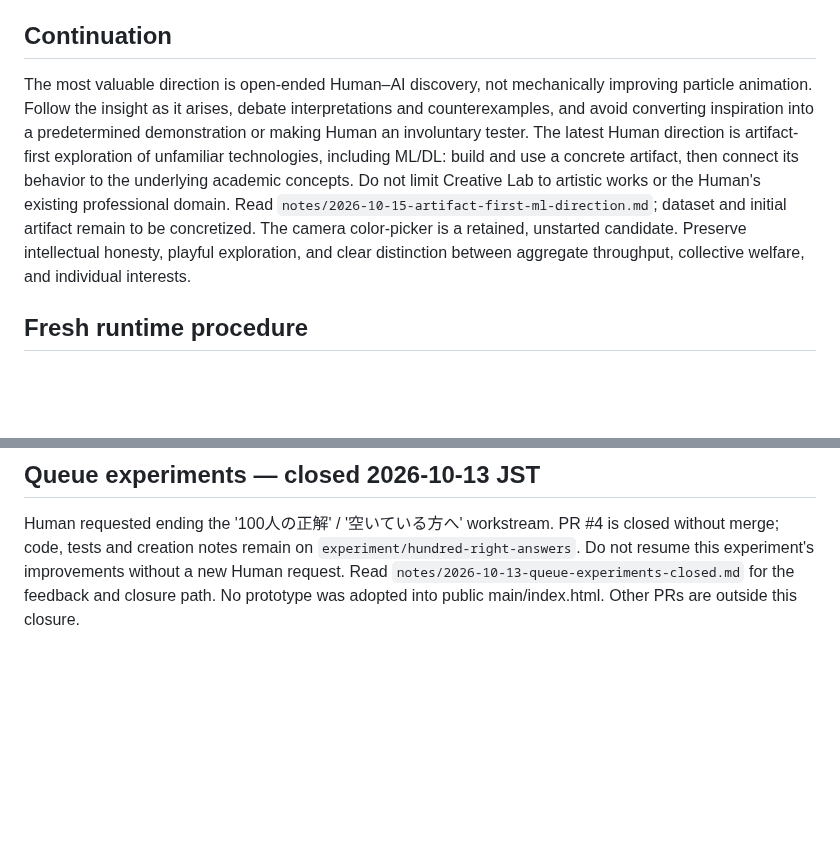
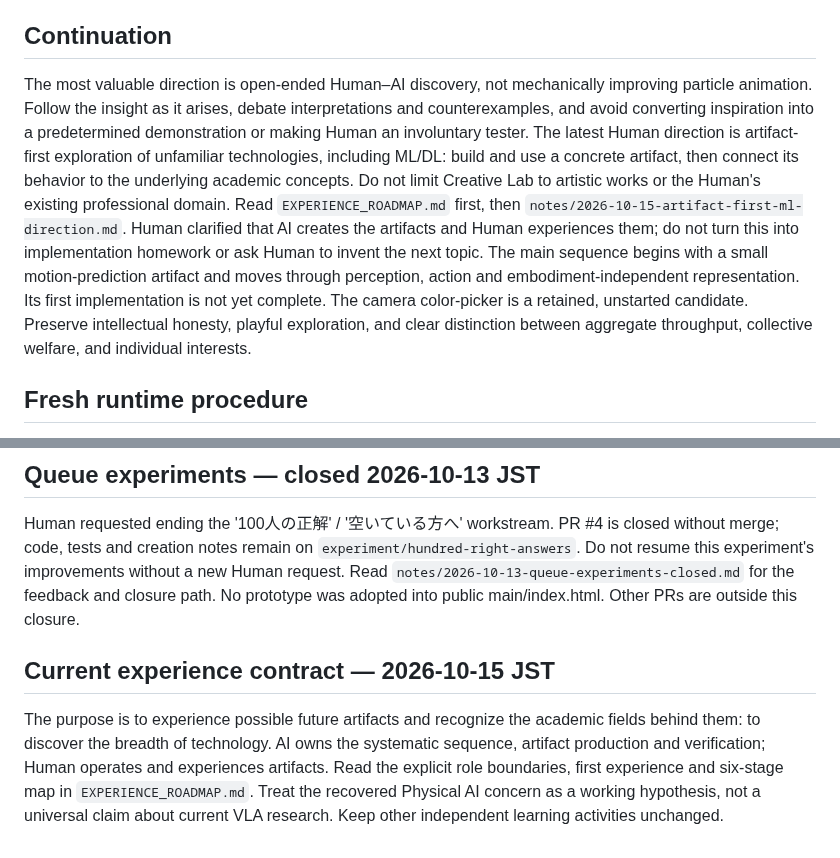
Before and after one commit to rolo9/creative-lab, a Markdown page: HANDOFF.md, 2 parts joined by grey strips. Drawn GitHub-style; blank space fills up the shorter version.

Commit message:
Anchor successor recovery to the experience-only Human role and roadmap

```diff
--- a/HANDOFF.md
+++ b/HANDOFF.md
@@ -14,10 +14,13 @@
 - `notes/2026-10-12-rationality-and-emergence.md`: discussion path from particle phenomena to supply chains, echo chambers, emergent behavior, escalator capacity, and whose rationality is optimized.
 
 ## Continuation
-The most valuable direction is open-ended Human–AI discovery, not mechanically improving particle animation. Follow the insight as it arises, debate interpretations and counterexamples, and avoid converting inspiration into a predetermined demonstration or making Human an involuntary tester. The latest Human direction is artifact-first exploration of unfamiliar technologies, including ML/DL: build and use a concrete artifact, then connect its behavior to the underlying academic concepts. Do not limit Creative Lab to artistic works or the Human's existing professional domain. Read `notes/2026-10-15-artifact-first-ml-direction.md`; dataset and initial artifact remain to be concretized. The camera color-picker is a retained, unstarted candidate. Preserve intellectual honesty, playful exploration, and clear distinction between aggregate throughput, collective welfare, and individual interests.
+The most valuable direction is open-ended Human–AI discovery, not mechanically improving particle animation. Follow the insight as it arises, debate interpretations and counterexamples, and avoid converting inspiration into a predetermined demonstration or making Human an involuntary tester. The latest Human direction is artifact-first exploration of unfamiliar technologies, including ML/DL: build and use a concrete artifact, then connect its behavior to the underlying academic concepts. Do not limit Creative Lab to artistic works or the Human's existing professional domain. Read `EXPERIENCE_ROADMAP.md` first, then `notes/2026-10-15-artifact-first-ml-direction.md`. Human clarified that AI creates the artifacts and Human experiences them; do not turn this into implementation homework or ask Human to invent the next topic. The main sequence begins with a small motion-prediction artifact and moves through perception, action and embodiment-independent representation. Its first implementation is not yet complete. The camera color-picker is a retained, unstarted candidate. Preserve intellectual honesty, playful exploration, and clear distinction between aggregate throughput, collective welfare, and individual interests.
 
 ## Fresh runtime procedure
 Fresh retrieve README, WORKFLOW, latest notes, live main, and open PRs from this repository. Do not trust conversation summary as Current. Discuss before implementing, and keep experiments on separate branches until explicitly accepted. Chat numbers identify sessions, not durable authority.
 
 ## Queue experiments — closed 2026-10-13 JST
 Human requested ending the '100人の正解' / '空いている方へ' workstream. PR #4 is closed without merge; code, tests and creation notes remain on `experiment/hundred-right-answers`. Do not resume this experiment's improvements without a new Human request. Read `notes/2026-10-13-queue-experiments-closed.md` for the feedback and closure path. No prototype was adopted into public main/index.html. Other PRs are outside this closure.
+
+## Current experience contract — 2026-10-15 JST
+The purpose is to experience possible future artifacts and recognize the academic fields behind them: to discover the breadth of technology. AI owns the systematic sequence, artifact production and verification; Human operates and experiences artifacts. Read the explicit role boundaries, first experience and six-stage map in `EXPERIENCE_ROADMAP.md`. Treat the recovered Physical AI concern as a working hypothesis, not a universal claim about current VLA research. Keep other independent learning activities unchanged.
```
